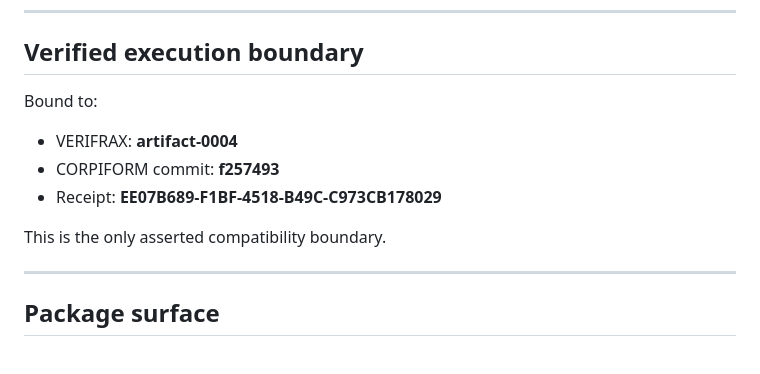
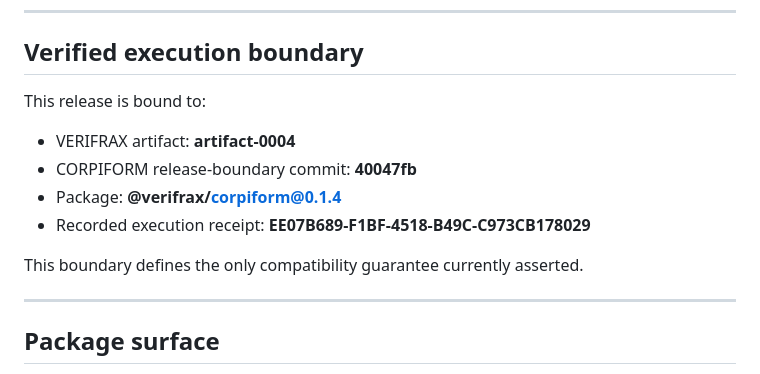
Before and after one commit to Verifrax/CORPIFORM, a Markdown page: README.md, the part around the change. Rendered like a GitHub page.

Commit message:
Align CORPIFORM README execution boundary with release surface (#42)

```diff
--- a/README.md
+++ b/README.md
@@ -45,13 +45,14 @@ CORPIFORM enforces execution under authority.
 
 ## Verified execution boundary
 
-Bound to:
+This release is bound to:
 
-* VERIFRAX: **artifact-0004**
-* CORPIFORM commit: **f257493**
-* Receipt: **EE07B689-F1BF-4518-B49C-C973CB178029**
+* VERIFRAX artifact: **artifact-0004**
+* CORPIFORM release-boundary commit: **40047fb**
+* Package: **@verifrax/corpiform@0.1.4**
+* Recorded execution receipt: **EE07B689-F1BF-4518-B49C-C973CB178029**
 
-This is the only asserted compatibility boundary.
+This boundary defines the only compatibility guarantee currently asserted.
 
 ---
 
```
